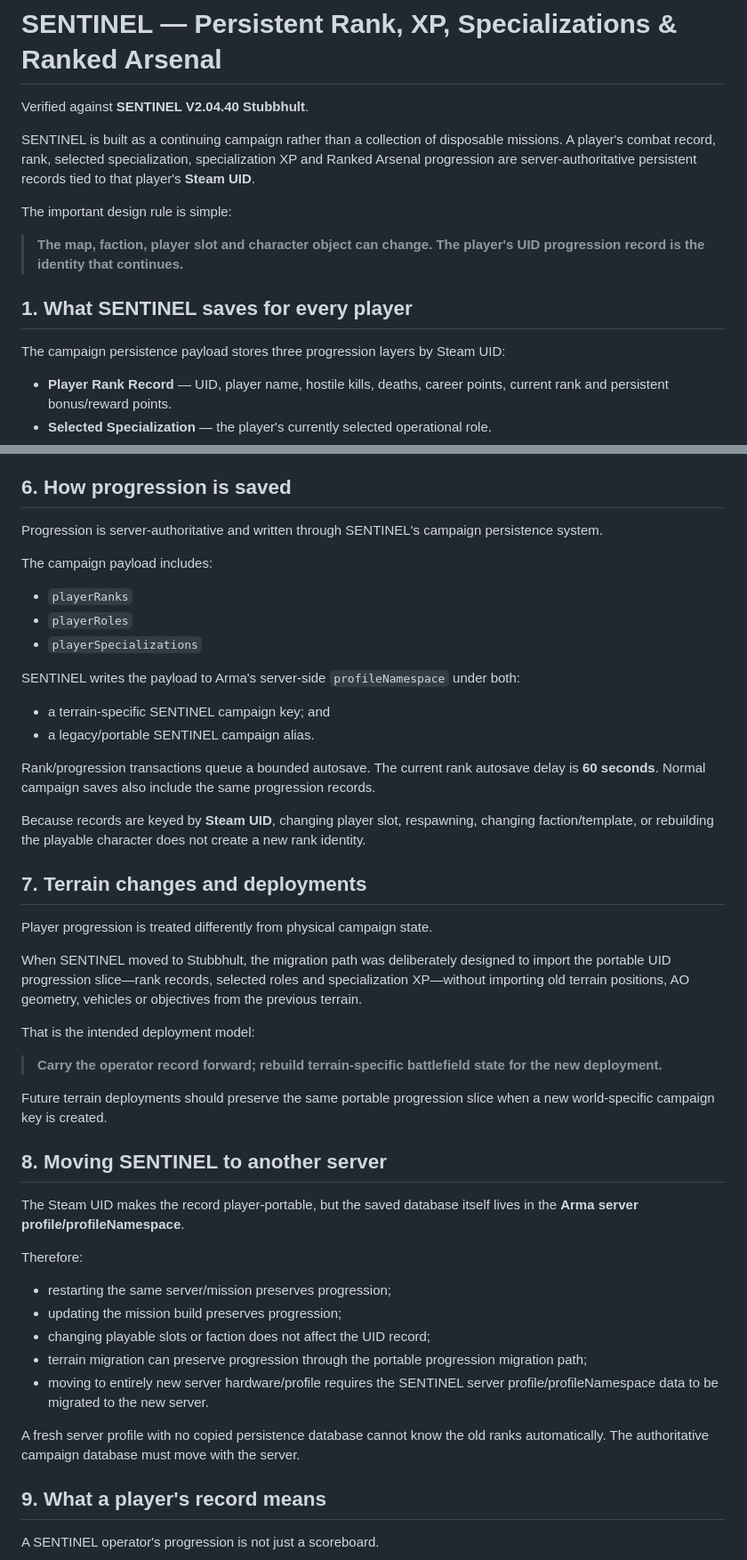
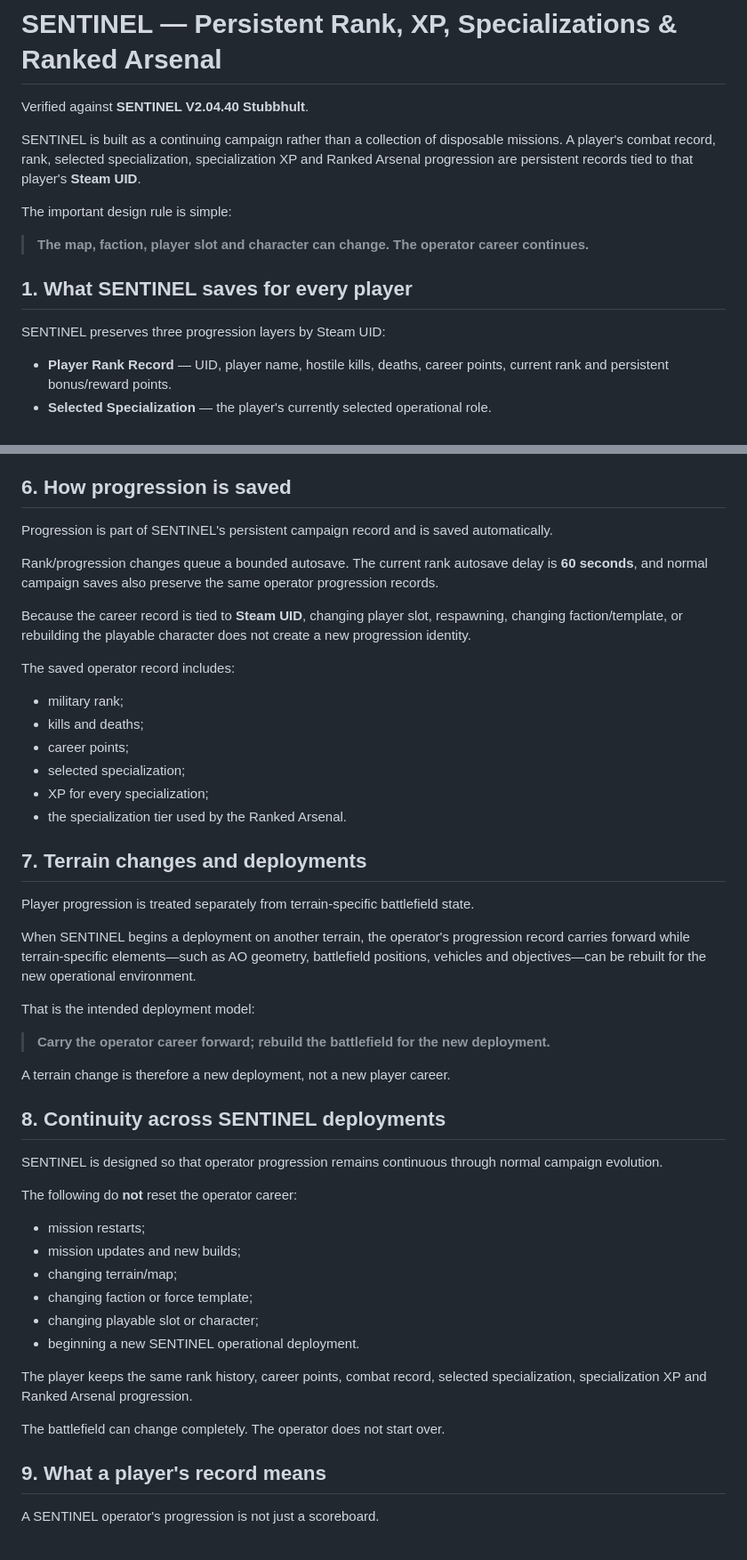
Before and after one commit to colt55/natosf-tactical.github.io, a Markdown page: PROGRESSION.md, 2 parts joined by grey strips. Shown at 89% size. Rendered like a GitHub page.

Commit message:
Refocus progression documentation on deployment continuity

```diff
--- a/PROGRESSION.md
+++ b/PROGRESSION.md
@@ -2,15 +2,15 @@
 
 Verified against **SENTINEL V2.04.40 Stubbhult**.
 
-SENTINEL is built as a continuing campaign rather than a collection of disposable missions. A player's combat record, rank, selected specialization, specialization XP and Ranked Arsenal progression are server-authoritative persistent records tied to that player's **Steam UID**.
+SENTINEL is built as a continuing campaign rather than a collection of disposable missions. A player's combat record, rank, selected specialization, specialization XP and Ranked Arsenal progression are persistent records tied to that player's **Steam UID**.
 
 The important design rule is simple:
 
-> **The map, faction, player slot and character object can change. The player's UID progression record is the identity that continues.**
+> **The map, faction, player slot and character can change. The operator career continues.**
 
 ## 1. What SENTINEL saves for every player
 
-The campaign persistence payload stores three progression layers by Steam UID:
+SENTINEL preserves three progression layers by Steam UID:
 
 - **Player Rank Record** — UID, player name, hostile kills, deaths, career points, current rank and persistent bonus/reward points.
 - **Selected Specialization** — the player's currently selected operational role.
@@ -139,48 +139,49 @@ The old eight-tier rank Arsenal resolver remains in the mission as a fallback, b
 
 ## 6. How progression is saved
 
-Progression is server-authoritative and written through SENTINEL's campaign persistence system.
+Progression is part of SENTINEL's persistent campaign record and is saved automatically.
 
-The campaign payload includes:
+Rank/progression changes queue a bounded autosave. The current rank autosave delay is **60 seconds**, and normal campaign saves also preserve the same operator progression records.
 
-- `playerRanks`
-- `playerRoles`
-- `playerSpecializations`
+Because the career record is tied to **Steam UID**, changing player slot, respawning, changing faction/template, or rebuilding the playable character does not create a new progression identity.
 
-SENTINEL writes the payload to Arma's server-side `profileNamespace` under both:
+The saved operator record includes:
 
-- a terrain-specific SENTINEL campaign key; and
-- a legacy/portable SENTINEL campaign alias.
-
-Rank/progression transactions queue a bounded autosave. The current rank autosave delay is **60 seconds**. Normal campaign saves also include the same progression records.
-
-Because records are keyed by **Steam UID**, changing player slot, respawning, changing faction/template, or rebuilding the playable character does not create a new rank identity.
+- military rank;
+- kills and deaths;
+- career points;
+- selected specialization;
+- XP for every specialization;
+- the specialization tier used by the Ranked Arsenal.
 
 ## 7. Terrain changes and deployments
 
-Player progression is treated differently from physical campaign state.
+Player progression is treated separately from terrain-specific battlefield state.
 
-When SENTINEL moved to Stubbhult, the migration path was deliberately designed to import the portable UID progression slice—rank records, selected roles and specialization XP—without importing old terrain positions, AO geometry, vehicles or objectives from the previous terrain.
+When SENTINEL begins a deployment on another terrain, the operator's progression record carries forward while terrain-specific elements—such as AO geometry, battlefield positions, vehicles and objectives—can be rebuilt for the new operational environment.
 
 That is the intended deployment model:
 
-> **Carry the operator record forward; rebuild terrain-specific battlefield state for the new deployment.**
+> **Carry the operator career forward; rebuild the battlefield for the new deployment.**
 
-Future terrain deployments should preserve the same portable progression slice when a new world-specific campaign key is created.
+A terrain change is therefore a new deployment, not a new player career.
 
-## 8. Moving SENTINEL to another server
+## 8. Continuity across SENTINEL deployments
 
-The Steam UID makes the record player-portable, but the saved database itself lives in the **Arma server profile/profileNamespace**.
+SENTINEL is designed so that operator progression remains continuous through normal campaign evolution.
 
-Therefore:
+The following do **not** reset the operator career:
 
-- restarting the same server/mission preserves progression;
-- updating the mission build preserves progression;
-- changing playable slots or faction does not affect the UID record;
-- terrain migration can preserve progression through the portable progression migration path;
-- moving to entirely new server hardware/profile requires the SENTINEL server profile/profileNamespace data to be migrated to the new server.
+- mission restarts;
+- mission updates and new builds;
+- changing terrain/map;
+- changing faction or force template;
+- changing playable slot or character;
+- beginning a new SENTINEL operational deployment.
 
-A fresh server profile with no copied persistence database cannot know the old ranks automatically. The authoritative campaign database must move with the server.
+The player keeps the same rank history, career points, combat record, selected specialization, specialization XP and Ranked Arsenal progression.
+
+The battlefield can change completely. The operator does not start over.
 
 ## 9. What a player's record means
 
```
Also changed, not shown: other parts of PROGRESSION.md (+4 -4 lines).
